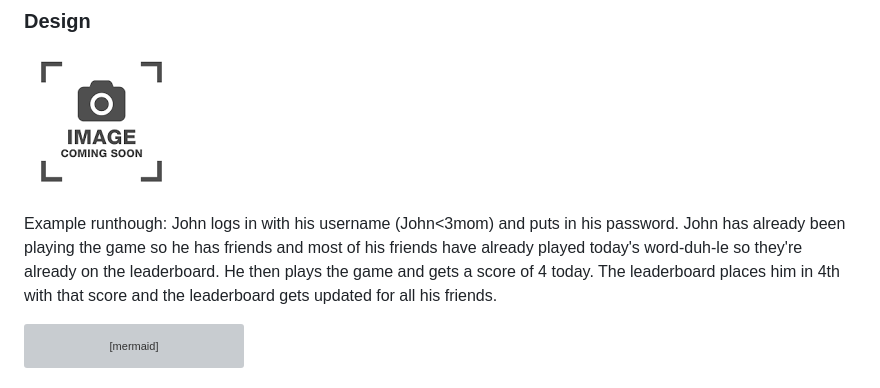
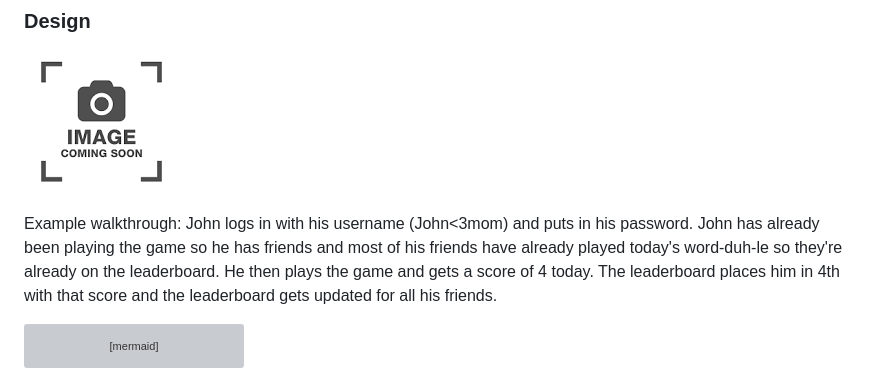
Before and after one commit to joshualtippetts/Word-duh-le, a Markdown page: README.md, the part around the change. Drawn GitHub-style; grey boxes are pictures that could not be loaded.

Commit message:
README example walkthrough

````diff
--- a/README.md
+++ b/README.md
@@ -31,7 +31,7 @@ Word-duh-le is a brief strategy guessing game where the players try to guess a s
 
 ![Design image](placeholder.png)
 
-Example runthough: John logs in with his username (John<3mom) and puts in his password. John has already been playing the game so he has friends and most of his friends have already played today's word-duh-le so they're already on the leaderboard. He then plays the game and gets a score of 4 today. The leaderboard places him in 4th with that score and the leaderboard gets updated for all his friends.
+Example walkthrough: John logs in with his username (John<3mom) and puts in his password. John has already been playing the game so he has friends and most of his friends have already played today's word-duh-le so they're already on the leaderboard. He then plays the game and gets a score of 4 today. The leaderboard places him in 4th with that score and the leaderboard gets updated for all his friends.
 
 ```mermaid
 sequenceDiagram
````
